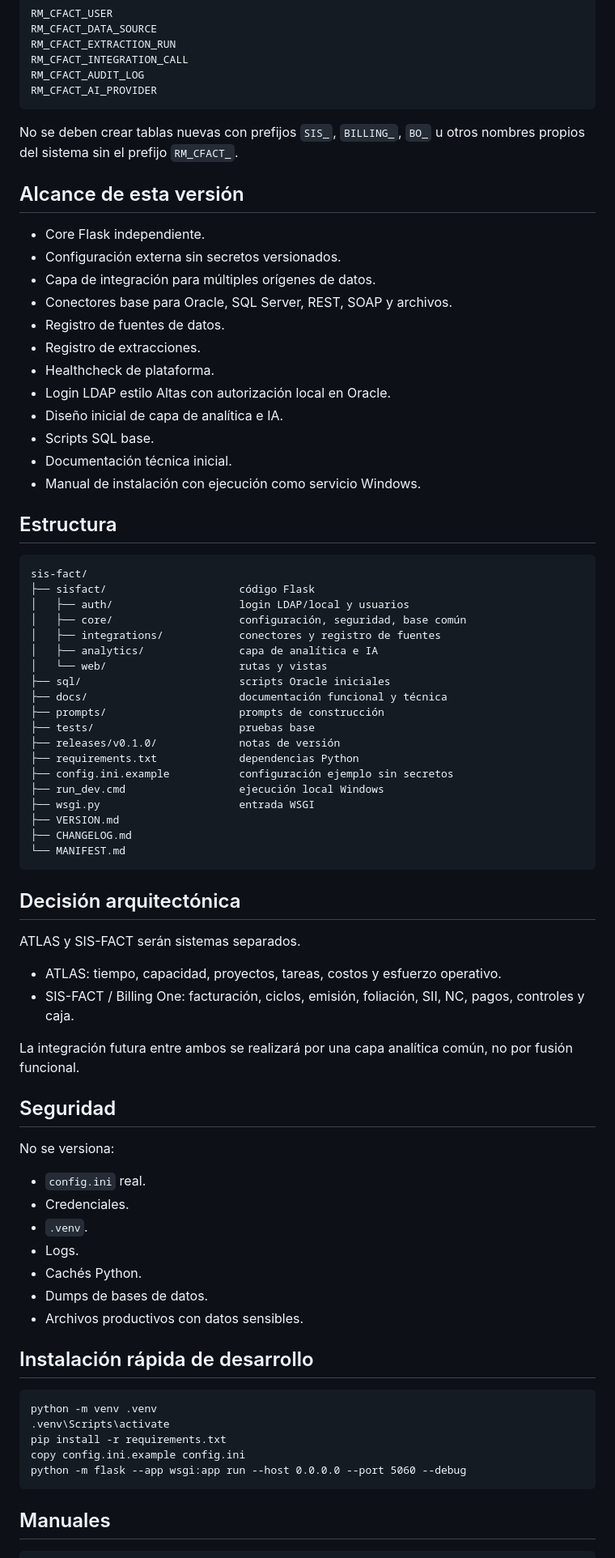
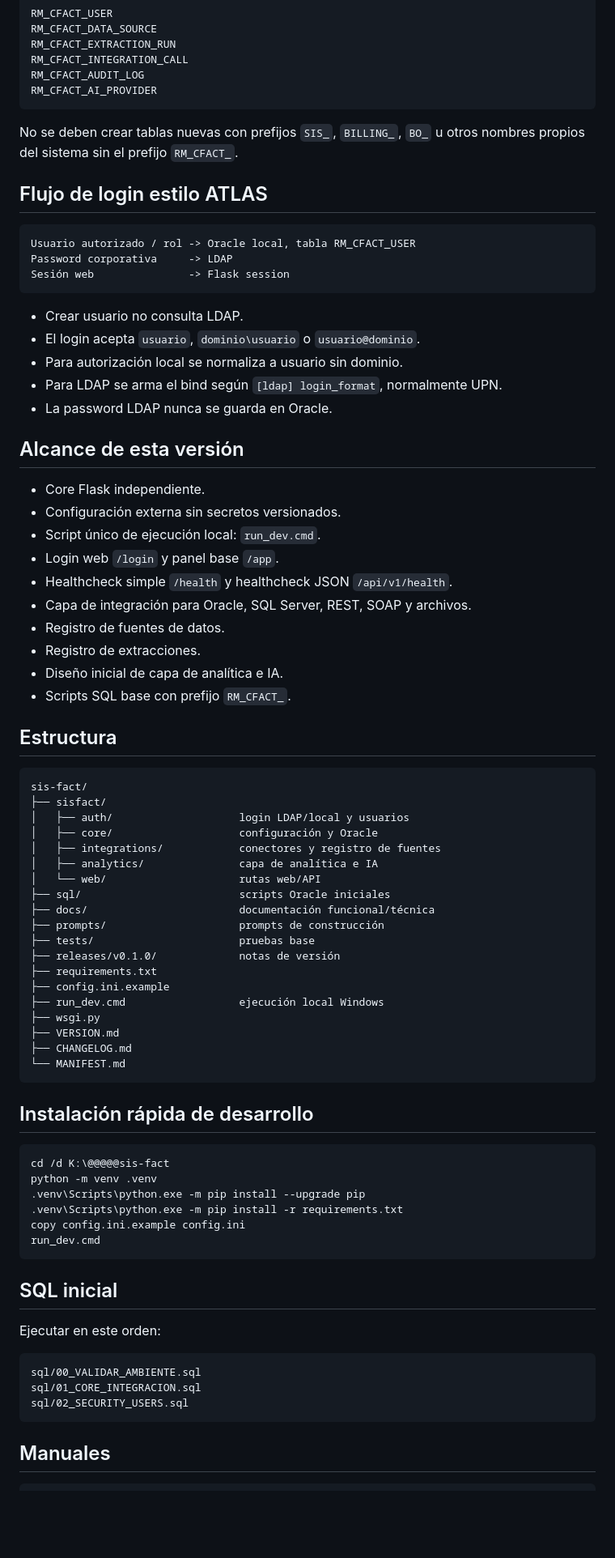
Before and after one commit to rrmunoz-coder/sis-fact, a Markdown page: README.md, the part around one of its changes. Shown at 81% size. GitHub-like rendering; blank space fills up the shorter version.

Commit message:
Consolidar version unica SIS-FACT

````diff
--- a/README.md
+++ b/README.md
@@ -47,74 +50,76 @@ RM_CFACT_AI_PROVIDER
 
 No se deben crear tablas nuevas con prefijos `SIS_`, `BILLING_`, `BO_` u otros nombres propios del sistema sin el prefijo `RM_CFACT_`.
 
+## Flujo de login estilo ATLAS
+
+```text
+Usuario autorizado / rol -> Oracle local, tabla RM_CFACT_USER
+Password corporativa     -> LDAP
+Sesión web               -> Flask session
+```
+
+- Crear usuario no consulta LDAP.
+- El login acepta `usuario`, `dominio\usuario` o `usuario@dominio`.
+- Para autorización local se normaliza a usuario sin dominio.
+- Para LDAP se arma el bind según `[ldap] login_format`, normalmente UPN.
+- La password LDAP nunca se guarda en Oracle.
+
 ## Alcance de esta versión
 
 - Core Flask independiente.
 - Configuración externa sin secretos versionados.
-- Capa de integración para múltiples orígenes de datos.
-- Conectores base para Oracle, SQL Server, REST, SOAP y archivos.
+- Script único de ejecución local: `run_dev.cmd`.
+- Login web `/login` y panel base `/app`.
+- Healthcheck simple `/health` y healthcheck JSON `/api/v1/health`.
+- Capa de integración para Oracle, SQL Server, REST, SOAP y archivos.
 - Registro de fuentes de datos.
 - Registro de extracciones.
-- Healthcheck de plataforma.
-- Login LDAP estilo Altas con autorización local en Oracle.
 - Diseño inicial de capa de analítica e IA.
-- Scripts SQL base.
-- Documentación técnica inicial.
-- Manual de instalación con ejecución como servicio Windows.
+- Scripts SQL base con prefijo `RM_CFACT_`.
 
 ## Estructura
 
 ```text
 sis-fact/
-├── sisfact/                     código Flask
+├── sisfact/
 │   ├── auth/                    login LDAP/local y usuarios
-│   ├── core/                    configuración, seguridad, base común
+│   ├── core/                    configuración y Oracle
 │   ├── integrations/            conectores y registro de fuentes
 │   ├── analytics/               capa de analítica e IA
-│   └── web/                     rutas y vistas
+│   └── web/                     rutas web/API
 ├── sql/                         scripts Oracle iniciales
-├── docs/                        documentación funcional y técnica
+├── docs/                        documentación funcional/técnica
 ├── prompts/                     prompts de construcción
 ├── tests/                       pruebas base
 ├── releases/v0.1.0/             notas de versión
-├── requirements.txt             dependencias Python
-├── config.ini.example           configuración ejemplo sin secretos
+├── requirements.txt
+├── config.ini.example
 ├── run_dev.cmd                  ejecución local Windows
-├── wsgi.py                      entrada WSGI
+├── wsgi.py
 ├── VERSION.md
 ├── CHANGELOG.md
 └── MANIFEST.md
 ```
 
-## Decisión arquitectónica
-
-ATLAS y SIS-FACT serán sistemas separados.
-
-- ATLAS: tiempo, capacidad, proyectos, tareas, costos y esfuerzo operativo.
-- SIS-FACT / Billing One: facturación, ciclos, emisión, foliación, SII, NC, pagos, controles y caja.
-
-La integración futura entre ambos se realizará por una capa analítica común, no por fusión funcional.
-
-## Seguridad
-
-No se versiona:
-
-- `config.ini` real.
-- Credenciales.
-- `.venv`.
-- Logs.
-- Cachés Python.
-- Dumps de bases de datos.
-- Archivos productivos con datos sensibles.
-
 ## Instalación rápida de desarrollo
 
 ```cmd
+cd /d K:\@@@@@sis-fact
 python -m venv .venv
-.venv\Scripts\activate
-pip install -r requirements.txt
+.venv\Scripts\python.exe -m pip install --upgrade pip
+.venv\Scripts\python.exe -m pip install -r requirements.txt
 copy config.ini.example config.ini
-python -m flask --app wsgi:app run --host 0.0.0.0 --port 5060 --debug
+run_dev.cmd
+```
+
+## SQL inicial
+
+Ejecutar en este orden:
+
+```text
+sql/00_VALIDAR_AMBIENTE.sql
+sql/01_CORE_INTEGRACION.sql
+sql/02_SECURITY_USERS.sql
 ```
 
 ## Manuales
````
Also changed, not shown: other parts of README.md (+19 -25 lines).
